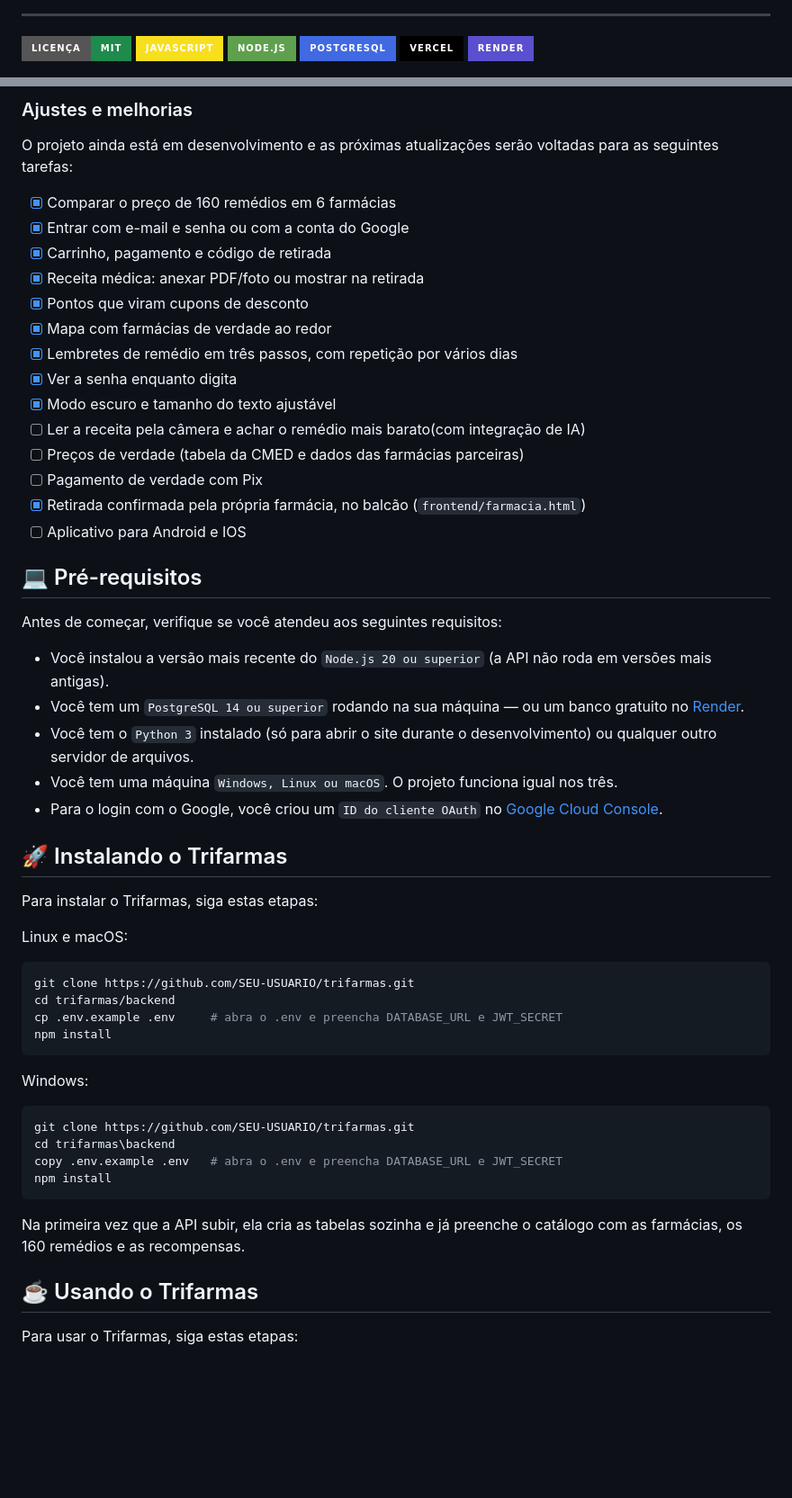
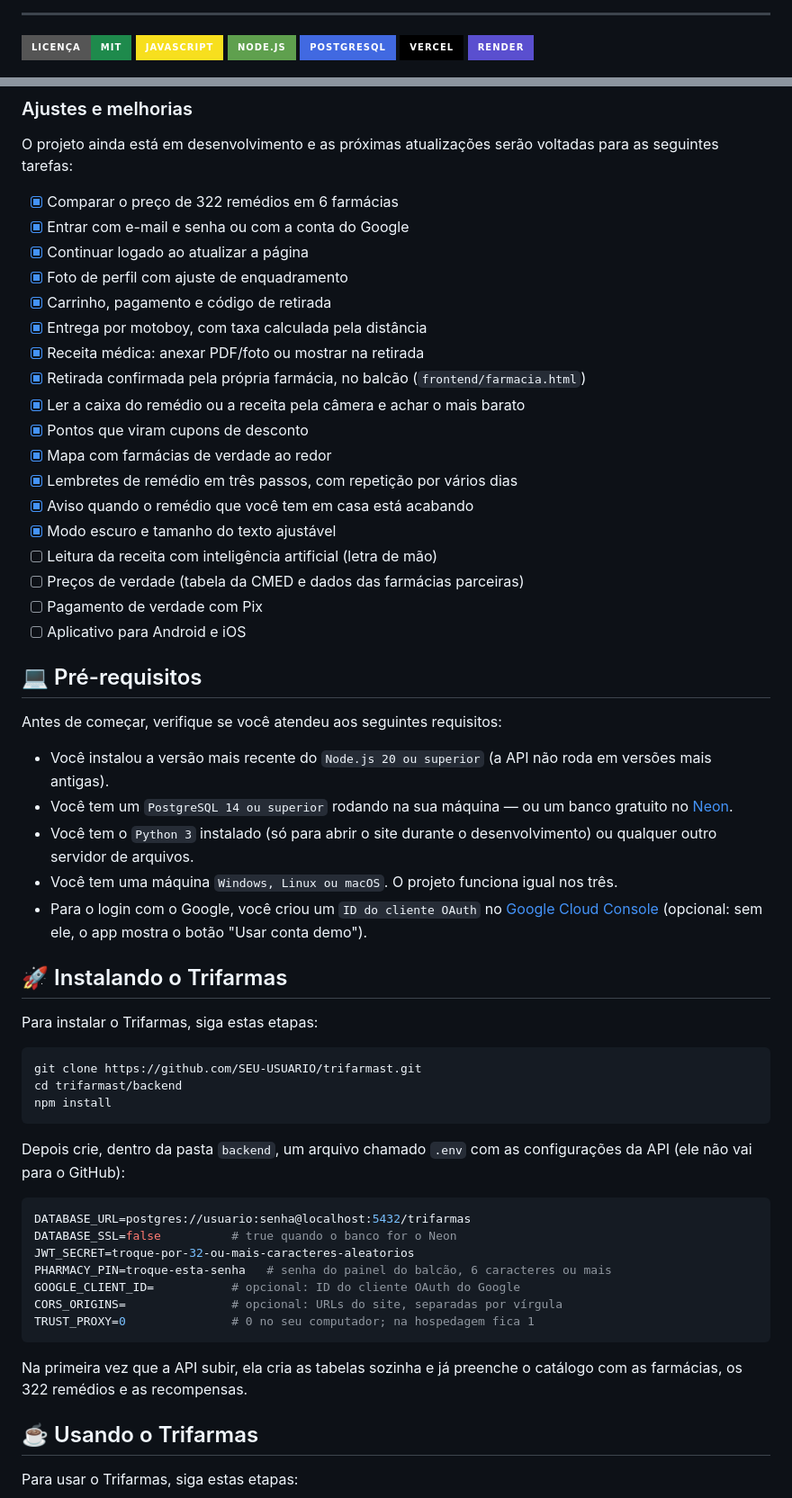
Before and after one commit to enzocavalcante-code/trifarmast, a Markdown page: README.md, 2 parts joined by grey strips. Shown at 90% size. Drawn GitHub-style; badges without logos; blank space fills up the shorter version.

````diff
--- a/README.md
+++ b/README.md
@@ -14,16 +14,6 @@
 ![Vercel](https://img.shields.io/badge/vercel-000000?style=for-the-badge&logo=vercel&logoColor=white)
 ![Render](https://img.shields.io/badge/render-5a4fcf?style=for-the-badge&logo=render&logoColor=white)
 
-<!-- Quer os badges com os números do repositório (tamanho, forks, issues)?
-     Depois de publicar no GitHub, troque SEU-USUARIO/trifarmas pelo caminho real
-     e tire estes cinco de dentro do comentário:
-
-![GitHub repo size](https://img.shields.io/github/repo-size/SEU-USUARIO/trifarmas?style=for-the-badge&color=1e8a4c)
-![GitHub language count](https://img.shields.io/github/languages/count/SEU-USUARIO/trifarmas?style=for-the-badge&color=1e8a4c)
-![GitHub forks](https://img.shields.io/github/forks/SEU-USUARIO/trifarmas?style=for-the-badge&color=1e8a4c)
-![GitHub issues](https://img.shields.io/github/issues/SEU-USUARIO/trifarmas?style=for-the-badge&color=1e8a4c)
-![GitHub pull requests](https://img.shields.io/github/issues-pr/SEU-USUARIO/trifarmas?style=for-the-badge&color=1e8a4c)
--->
 
 <img src="frontend/assets/preview.png" alt="Telas do Trifarmas: busca de remédios, lembretes e pedidos">
 
@@ -35,55 +25,60 @@
 
 O projeto ainda está em desenvolvimento e as próximas atualizações serão voltadas para as seguintes tarefas:
 
-- [x] Comparar o preço de 160 remédios em 6 farmácias
+- [x] Comparar o preço de 322 remédios em 6 farmácias
 - [x] Entrar com e-mail e senha ou com a conta do Google
+- [x] Continuar logado ao atualizar a página
+- [x] Foto de perfil com ajuste de enquadramento
 - [x] Carrinho, pagamento e código de retirada
+- [x] Entrega por motoboy, com taxa calculada pela distância
 - [x] Receita médica: anexar PDF/foto ou mostrar na retirada
+- [x] Retirada confirmada pela própria farmácia, no balcão (`frontend/farmacia.html`)
+- [x] Ler a caixa do remédio ou a receita pela câmera e achar o mais barato
 - [x] Pontos que viram cupons de desconto
 - [x] Mapa com farmácias de verdade ao redor
 - [x] Lembretes de remédio em três passos, com repetição por vários dias
-- [x] Ver a senha enquanto digita
+- [x] Aviso quando o remédio que você tem em casa está acabando
 - [x] Modo escuro e tamanho do texto ajustável
-- [ ] Ler a receita pela câmera e achar o remédio mais barato(com integração de IA)
+- [ ] Leitura da receita com inteligência artificial (letra de mão)
 - [ ] Preços de verdade (tabela da CMED e dados das farmácias parceiras)
 - [ ] Pagamento de verdade com Pix
-- [x] Retirada confirmada pela própria farmácia, no balcão (`frontend/farmacia.html`)
-- [ ] Aplicativo para Android e IOS
+- [ ] Aplicativo para Android e iOS
 
 ## 💻 Pré-requisitos
 
 Antes de começar, verifique se você atendeu aos seguintes requisitos:
 
 - Você instalou a versão mais recente do `Node.js 20 ou superior` (a API não roda em versões mais antigas).
-- Você tem um `PostgreSQL 14 ou superior` rodando na sua máquina — ou um banco gratuito no [Render](https://render.com).
+- Você tem um `PostgreSQL 14 ou superior` rodando na sua máquina — ou um banco gratuito no [Neon](https://neon.com).
 - Você tem o `Python 3` instalado (só para abrir o site durante o desenvolvimento) ou qualquer outro servidor de arquivos.
 - Você tem uma máquina `Windows, Linux ou macOS`. O projeto funciona igual nos três.
-- Para o login com o Google, você criou um `ID do cliente OAuth` no [Google Cloud Console](https://console.cloud.google.com/apis/credentials).
+- Para o login com o Google, você criou um `ID do cliente OAuth` no [Google Cloud Console](https://console.cloud.google.com/apis/credentials) (opcional: sem ele, o app mostra o botão "Usar conta demo").
 
 ## 🚀 Instalando o Trifarmas
 
 Para instalar o Trifarmas, siga estas etapas:
 
-Linux e macOS:
-
 ```bash
-git clone https://github.com/SEU-USUARIO/trifarmas.git
-cd trifarmas/backend
-cp .env.example .env     # abra o .env e preencha DATABASE_URL e JWT_SECRET
+git clone https://github.com/SEU-USUARIO/trifarmast.git
+cd trifarmast/backend
 npm install
 ```
 
-Windows:
+Depois crie, dentro da pasta `backend`, um arquivo chamado `.env` com as
+configurações da API (ele não vai para o GitHub):
 
-```powershell
-git clone https://github.com/SEU-USUARIO/trifarmas.git
-cd trifarmas\backend
-copy .env.example .env   # abra o .env e preencha DATABASE_URL e JWT_SECRET
-npm install
+```bash
+DATABASE_URL=postgres://usuario:senha@localhost:5432/trifarmas
+DATABASE_SSL=false          # true quando o banco for o Neon
+JWT_SECRET=troque-por-32-ou-mais-caracteres-aleatorios
+PHARMACY_PIN=troque-esta-senha   # senha do painel do balcão, 6 caracteres ou mais
+GOOGLE_CLIENT_ID=           # opcional: ID do cliente OAuth do Google
+CORS_ORIGINS=               # opcional: URLs do site, separadas por vírgula
+TRUST_PROXY=0               # 0 no seu computador; na hospedagem fica 1
 ```
 
 Na primeira vez que a API subir, ela cria as tabelas sozinha e já preenche o
-catálogo com as farmácias, os 160 remédios e as recompensas.
+catálogo com as farmácias, os 322 remédios e as recompensas.
 
 ## ☕ Usando o Trifarmas
 
````
Also changed, not shown: other parts of README.md (+39 -35 lines).
